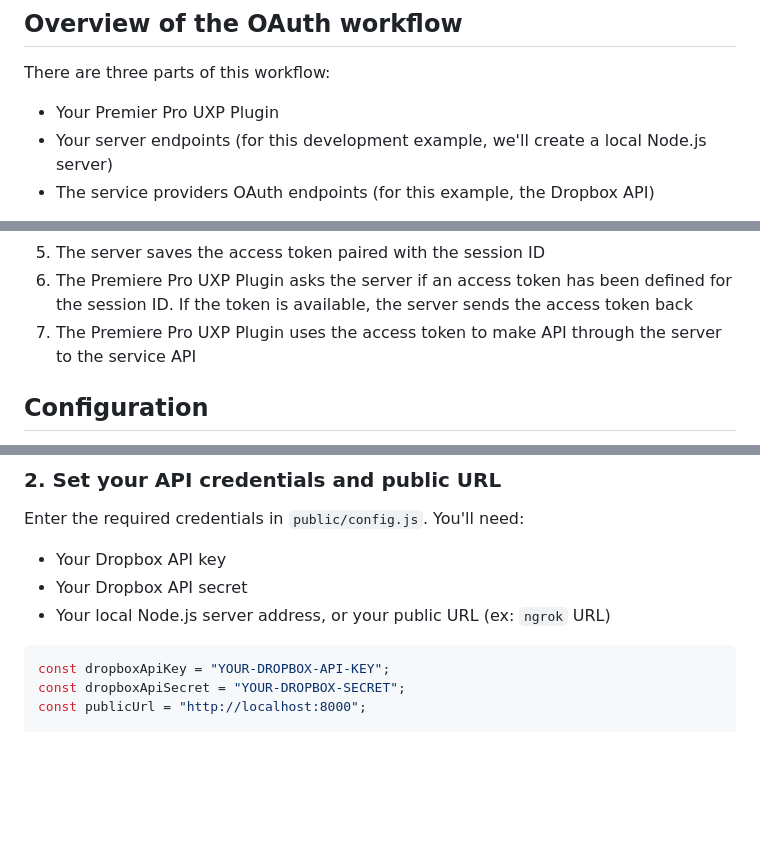
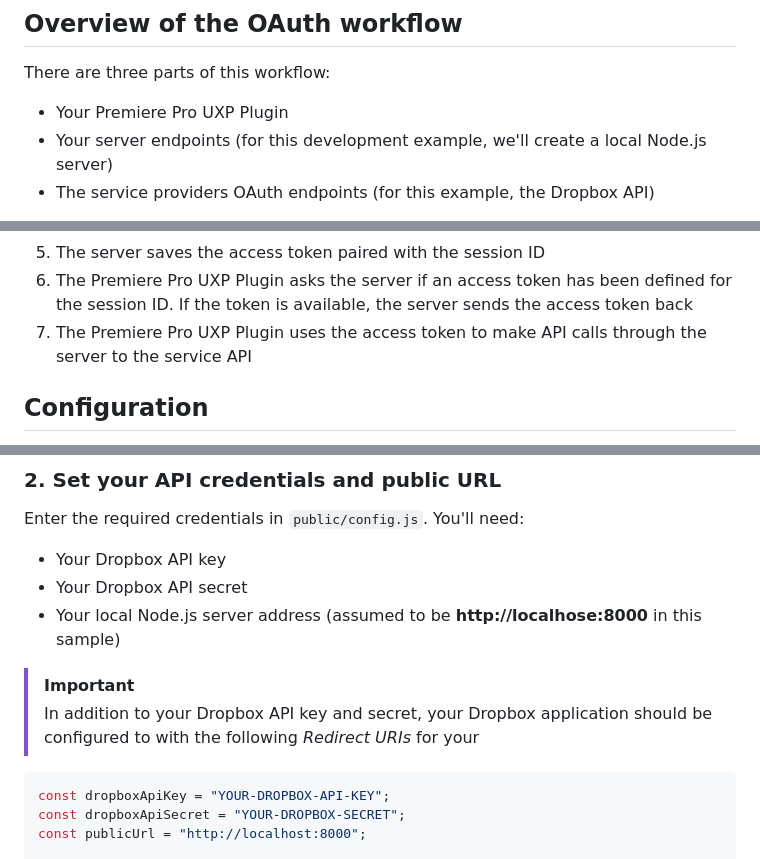
Before and after one commit to AdobeDocs/uxp-premiere-pro-samples, a Markdown page: sample-panels/oauth-workflow-sample/README.md, 3 parts joined by grey strips. Drawn GitHub-style; blank space fills up the shorter version.

Commit message:
cathy comments WIP

````diff
--- a/sample-panels/oauth-workflow-sample/README.md
+++ b/sample-panels/oauth-workflow-sample/README.md
@@ -28,7 +28,7 @@ This tutorial will show you how to implement the OAuth workflow in a Premiere Pr
 
 There are three parts of this workflow:
 
-- Your Premier Pro UXP Plugin
+- Your Premiere Pro UXP Plugin
 - Your server endpoints (for this development example, we'll create a local Node.js server)
 - The service providers OAuth endpoints (for this example, the Dropbox API)
 
@@ -42,7 +42,7 @@ The high-level workflow is as follows:
 1. The server/service handshake handles the entire OAuth code grant workflow
 1. The server saves the access token paired with the session ID
 1. The Premiere Pro UXP Plugin asks the server if an access token has been defined for the session ID. If the token is available, the server sends the access token back
-1. The Premiere Pro UXP Plugin uses the access token to make API through the server to the service API
+1. The Premiere Pro UXP Plugin uses the access token to make API calls through the server to the service API
 
 ## Configuration
 
@@ -63,7 +63,11 @@ Enter the required credentials in `public/config.js`. You'll need:
 
 - Your Dropbox API key
 - Your Dropbox API secret
-- Your local Node.js server address, or your public URL (ex: `ngrok` URL)
+- Your local Node.js server address (assumed to be **http://localhose:8000** in this sample)
+
+> [!IMPORTANT]
+> In addition to your Dropbox API key and secret, your Dropbox application should be configured to with the following *Redirect URIs* for your
+
 
 ```js
 const dropboxApiKey = "YOUR-DROPBOX-API-KEY";
````
